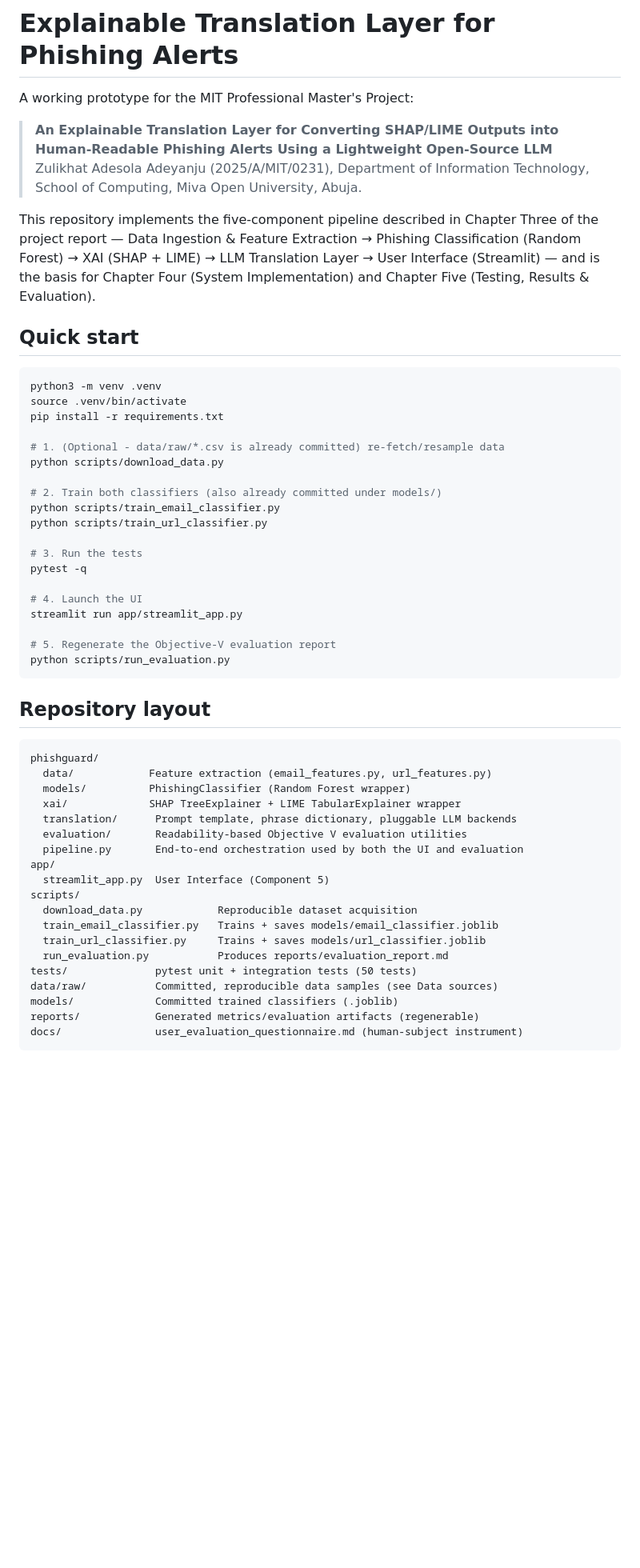
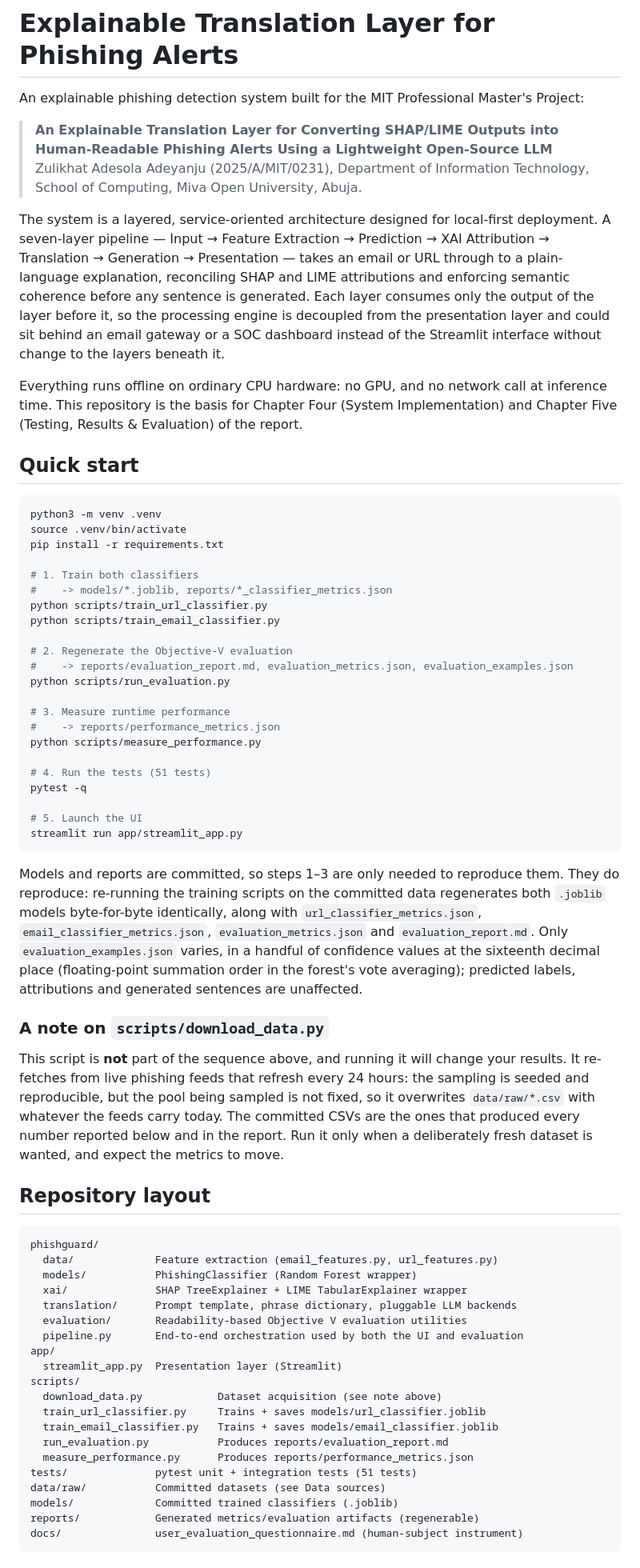
Before and after one commit to Adesola2102/Adesola2102, a Markdown page: README.md, the part around one of its changes. Shown at 80% size. Drawn GitHub-style; blank space fills up the shorter version.

````diff
--- a/README.md
+++ b/README.md
@@ -1,18 +1,26 @@
 # Explainable Translation Layer for Phishing Alerts
 
-A working prototype for the MIT Professional Master's Project:
+An explainable phishing detection system built for the MIT Professional
+Master's Project:
 
 > **An Explainable Translation Layer for Converting SHAP/LIME Outputs into
 > Human-Readable Phishing Alerts Using a Lightweight Open-Source LLM**
 > Zulikhat Adesola Adeyanju (2025/A/MIT/0231), Department of Information
 > Technology, School of Computing, Miva Open University, Abuja.
 
-This repository implements the five-component pipeline described in
-Chapter Three of the project report — Data Ingestion & Feature Extraction →
-Phishing Classification (Random Forest) → XAI (SHAP + LIME) → LLM
-Translation Layer → User Interface (Streamlit) — and is the basis for
-Chapter Four (System Implementation) and Chapter Five (Testing, Results &
-Evaluation).
+The system is a layered, service-oriented architecture designed for
+local-first deployment. A seven-layer pipeline — Input → Feature Extraction →
+Prediction → XAI Attribution → Translation → Generation → Presentation — takes
+an email or URL through to a plain-language explanation, reconciling SHAP and
+LIME attributions and enforcing semantic coherence before any sentence is
+generated. Each layer consumes only the output of the layer before it, so the
+processing engine is decoupled from the presentation layer and could sit behind
+an email gateway or a SOC dashboard instead of the Streamlit interface without
+change to the layers beneath it.
+
+Everything runs offline on ordinary CPU hardware: no GPU, and no network call
+at inference time. This repository is the basis for Chapter Four (System
+Implementation) and Chapter Five (Testing, Results & Evaluation) of the report.
 
 ## Quick start
 
@@ -21,42 +29,66 @@ python3 -m venv .venv
 source .venv/bin/activate
 pip install -r requirements.txt
 
-# 1. (Optional - data/raw/*.csv is already committed) re-fetch/resample data
-python scripts/download_data.py
+# 1. Train both classifiers
+#    -> models/*.joblib, reports/*_classifier_metrics.json
+python scripts/train_url_classifier.py
+python scripts/train_email_classifier.py
 
-# 2. Train both classifiers (also already committed under models/)
-python scripts/train_email_classifier.py
-python scripts/train_url_classifier.py
+# 2. Regenerate the Objective-V evaluation
+#    -> reports/evaluation_report.md, evaluation_metrics.json, evaluation_examples.json
+python scripts/run_evaluation.py
 
-# 3. Run the tests
+# 3. Measure runtime performance
+#    -> reports/performance_metrics.json
+python scripts/measure_performance.py
+
+# 4. Run the tests (51 tests)
 pytest -q
 
-# 4. Launch the UI
+# 5. Launch the UI
 streamlit run app/streamlit_app.py
+```
 
-# 5. Regenerate the Objective-V evaluation report
-python scripts/run_evaluation.py
-```
+Models and reports are committed, so steps 1–3 are only needed to reproduce
+them. They do reproduce: re-running the training scripts on the committed data
+regenerates both `.joblib` models byte-for-byte identically, along with
+`url_classifier_metrics.json`, `email_classifier_metrics.json`,
+`evaluation_metrics.json` and `evaluation_report.md`. Only
+`evaluation_examples.json` varies, in a handful of confidence values at the
+sixteenth decimal place (floating-point summation order in the forest's vote
+averaging); predicted labels, attributions and generated sentences are
+unaffected.
+
+### A note on `scripts/download_data.py`
+
+This script is **not** part of the sequence above, and running it will change
+your results. It re-fetches from live phishing feeds that refresh every 24
+hours: the sampling is seeded and reproducible, but the pool being sampled is
+not fixed, so it overwrites `data/raw/*.csv` with whatever the feeds carry
+today. The committed CSVs are the ones that produced every number reported
+below and in the report. Run it only when a deliberately fresh dataset is
+wanted, and expect the metrics to move.
 
 ## Repository layout
 
 ```
 phishguard/
-  data/            Feature extraction (email_features.py, url_features.py)
-  models/          PhishingClassifier (Random Forest wrapper)
-  xai/             SHAP TreeExplainer + LIME TabularExplainer wrapper
+  data/             Feature extraction (email_features.py, url_features.py)
+  models/           PhishingClassifier (Random Forest wrapper)
+  xai/              SHAP TreeExplainer + LIME TabularExplainer wrapper
   translation/      Prompt template, phrase dictionary, pluggable LLM backends
   evaluation/       Readability-based Objective V evaluation utilities
   pipeline.py       End-to-end orchestration used by both the UI and evaluation
 app/
-  streamlit_app.py  User Interface (Component 5)
+  streamlit_app.py  Presentation layer (Streamlit)
 scripts/
-  download_data.py            Reproducible dataset acquisition
+  download_data.py            Dataset acquisition (see note above)
+  train_url_classifier.py     Trains + saves models/url_classifier.joblib
   train_email_classifier.py   Trains + saves models/email_classifier.joblib
-  train_url_classifier.py     Trains + saves models/url_classifier.joblib
   run_evaluation.py           Produces reports/evaluation_report.md
-tests/              pytest unit + integration tests (50 tests)
-data/raw/           Committed, reproducible data samples (see Data sources)
+  measure_performance.py      Produces reports/performance_metrics.json
+tests/              pytest unit + integration tests (51 tests)
+data/raw/           Committed datasets (see Data sources)
 models/             Committed trained classifiers (.joblib)
 reports/            Generated metrics/evaluation artifacts (regenerable)
 docs/               user_evaluation_questionnaire.md (human-subject instrument)
````
Also changed, not shown: other parts of README.md (+71 -33 lines).
